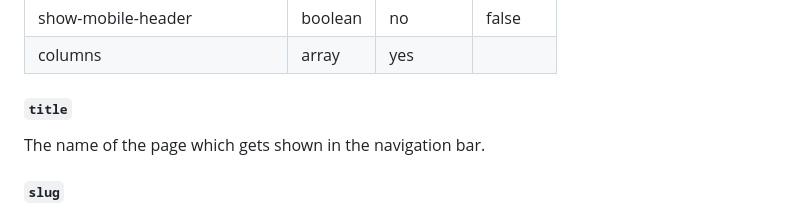
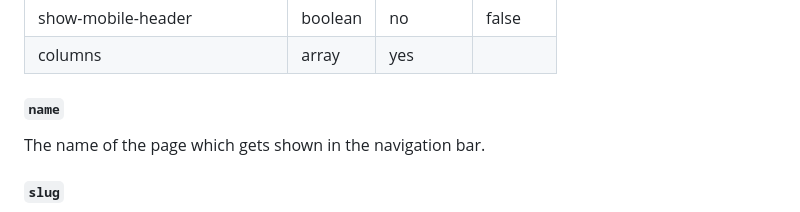
Before and after one commit to glanceapp/glance, a Markdown page: docs/configuration.md, the part around the change. Rendered like a GitHub page.

```diff
--- a/docs/configuration.md
+++ b/docs/configuration.md
@@ -365,7 +365,7 @@ pages:
 | show-mobile-header | boolean | no | false |
 | columns | array | yes | |
 
-#### `title`
+#### `name`
 The name of the page which gets shown in the navigation bar.
 
 #### `slug`
```
Also changed, not shown: docs/custom-api.md (+1 -1 lines).
